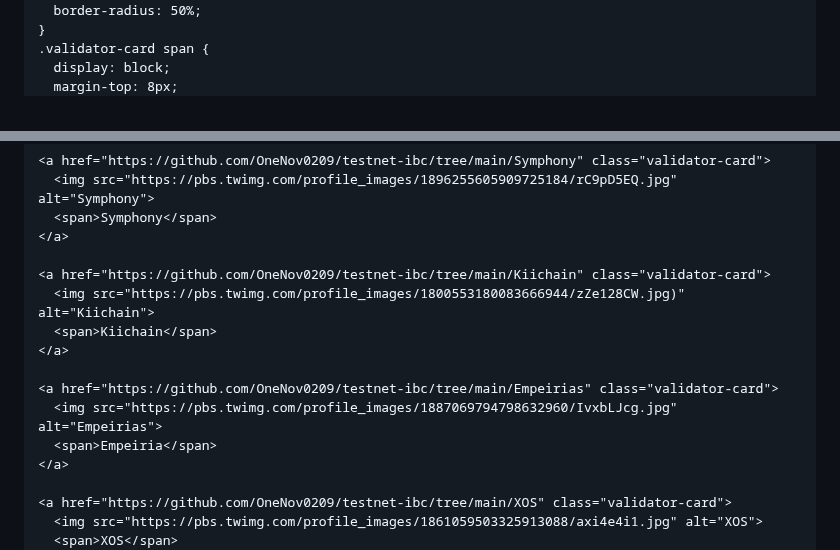
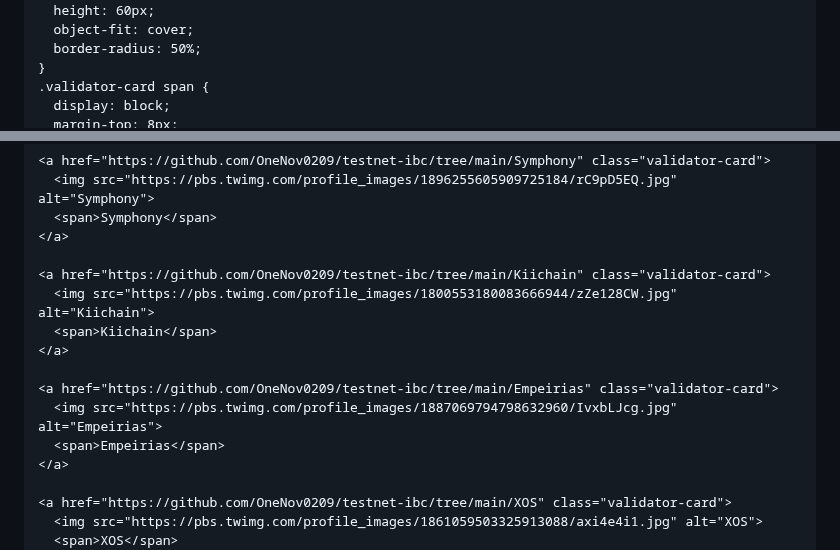
Before and after one commit to OneNov0209/testnet-ibc, a Markdown page: index.md, 2 parts joined by grey strips. Drawn GitHub-style.

```diff
--- a/index.md
+++ b/index.md
@@ -30,6 +30,7 @@
       border-radius: 8px;
       cursor: pointer;
       font-size: 14px;
+      z-index: 999;
     }
     a { color: #1e88e5; text-decoration: none; }
     .dark-mode a { color: #90caf9; }
@@ -56,6 +57,8 @@
     }
     .validator-card img {
       width: 60px;
+      height: 60px;
+      object-fit: cover;
       border-radius: 50%;
     }
     .validator-card span {
@@ -105,13 +108,13 @@
     </a>
 
     <a href="https://github.com/OneNov0209/testnet-ibc/tree/main/Kiichain" class="validator-card">
-      <img src="https://pbs.twimg.com/profile_images/1800553180083666944/zZe128CW.jpg)" alt="Kiichain">
+      <img src="https://pbs.twimg.com/profile_images/1800553180083666944/zZe128CW.jpg" alt="Kiichain">
       <span>Kiichain</span>
     </a>
 
     <a href="https://github.com/OneNov0209/testnet-ibc/tree/main/Empeirias" class="validator-card">
       <img src="https://pbs.twimg.com/profile_images/1887069794798632960/IvxbLJcg.jpg" alt="Empeirias">
-      <span>Empeiria</span>
+      <span>Empeirias</span>
     </a>
 
     <a href="https://github.com/OneNov0209/testnet-ibc/tree/main/XOS" class="validator-card">
```
